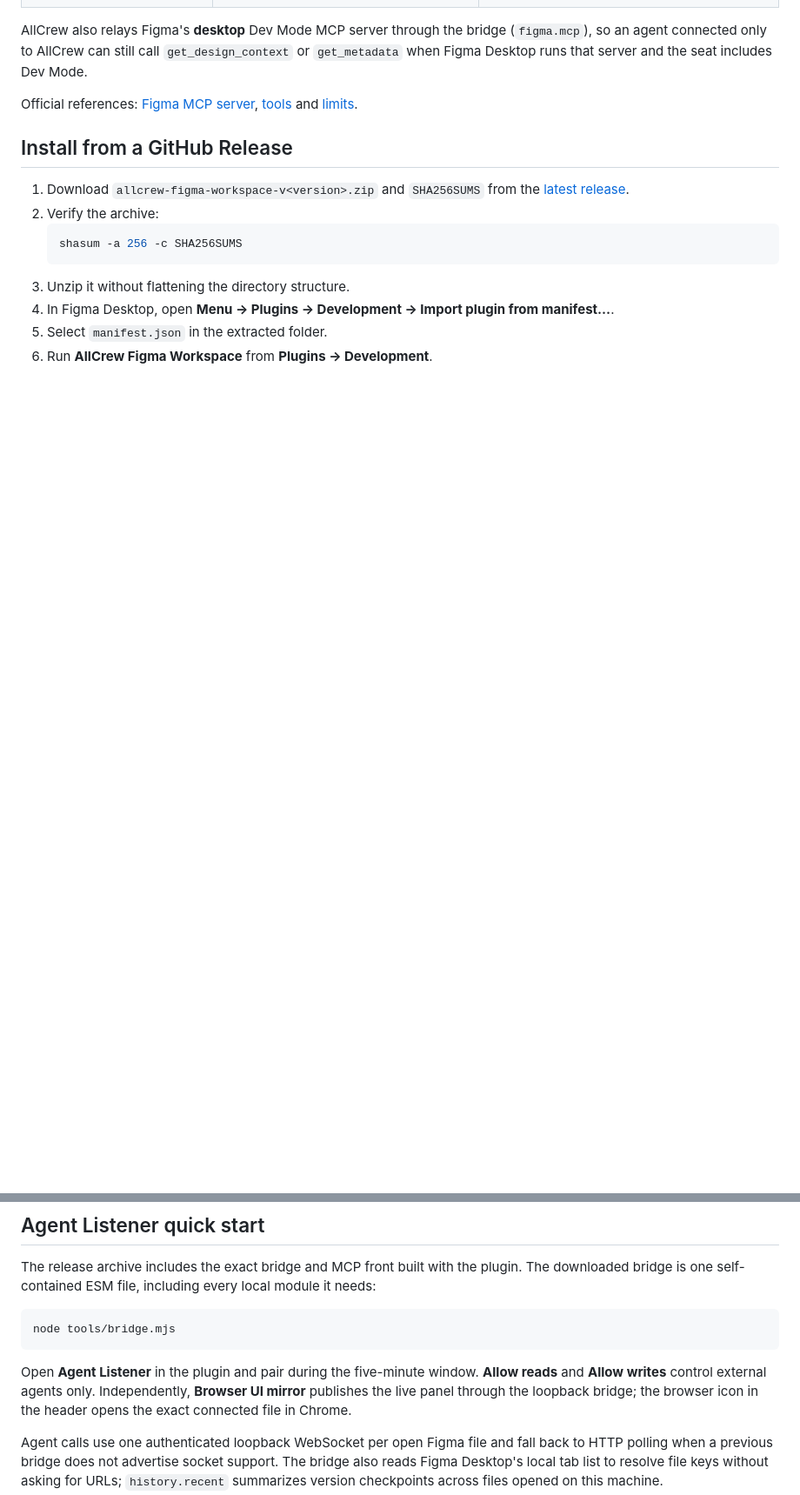
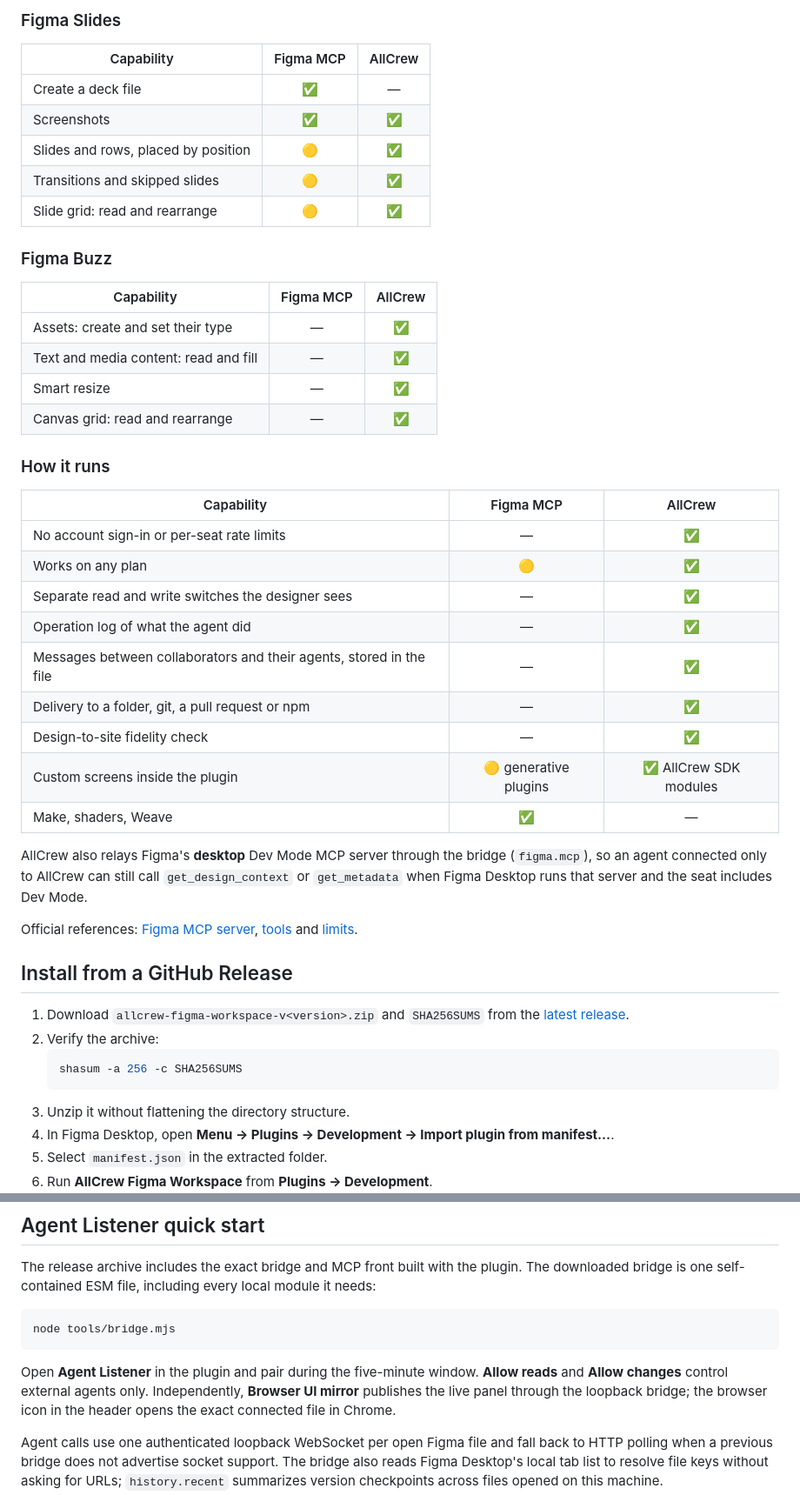
Before and after one commit to mal4i6ka/allcrew-figma-plugin, a Markdown page: README.md, 2 parts joined by grey strips. Shown at 87% size. GitHub-like rendering; blank space fills up the shorter version.

````diff
--- a/README.md
+++ b/README.md
@@ -44,3 +87,35 @@ repository-grade artifacts.
+### Figma Slides
+
+| Capability | Figma MCP | AllCrew |
+|---|:-:|:-:|
+| Create a deck file | ✅ | — |
+| Screenshots | ✅ | ✅ |
+| Slides and rows, placed by position | 🟡 | ✅ |
+| Transitions and skipped slides | 🟡 | ✅ |
+| Slide grid: read and rearrange | 🟡 | ✅ |
+
+### Figma Buzz
+
+| Capability | Figma MCP | AllCrew |
+|---|:-:|:-:|
+| Assets: create and set their type | — | ✅ |
+| Text and media content: read and fill | — | ✅ |
+| Smart resize | — | ✅ |
+| Canvas grid: read and rearrange | — | ✅ |
+
+### How it runs
+
+| Capability | Figma MCP | AllCrew |
+|---|:-:|:-:|
+| No account sign-in or per-seat rate limits | — | ✅ |
+| Works on any plan | 🟡 | ✅ |
+| Separate read and write switches the designer sees | — | ✅ |
+| Operation log of what the agent did | — | ✅ |
+| Messages between collaborators and their agents, stored in the file | — | ✅ |
+| Delivery to a folder, git, a pull request or npm | — | ✅ |
+| Design-to-site fidelity check | — | ✅ |
+| Custom screens inside the plugin | 🟡 generative plugins | ✅ AllCrew SDK modules |
+| Make, shaders, Weave | ✅ | — |
 
 AllCrew also relays Figma's **desktop** Dev Mode MCP server through the bridge (`figma.mcp`), so an
 agent connected only to AllCrew can still call `get_design_context` or `get_metadata` when Figma
@@ -117,7 +192,7 @@ node tools/bridge.mjs
 ```
 
 Open **Agent Listener** in the plugin and pair during the five-minute window. **Allow reads** and
-**Allow writes** control external agents only. Independently, **Browser UI mirror** publishes the
+**Allow changes** control external agents only. Independently, **Browser UI mirror** publishes the
 live panel through the loopback bridge; the browser icon in the header opens the exact connected
 file in Chrome.
 
````
Also changed, not shown: other parts of README.md (+61 -18 lines).
